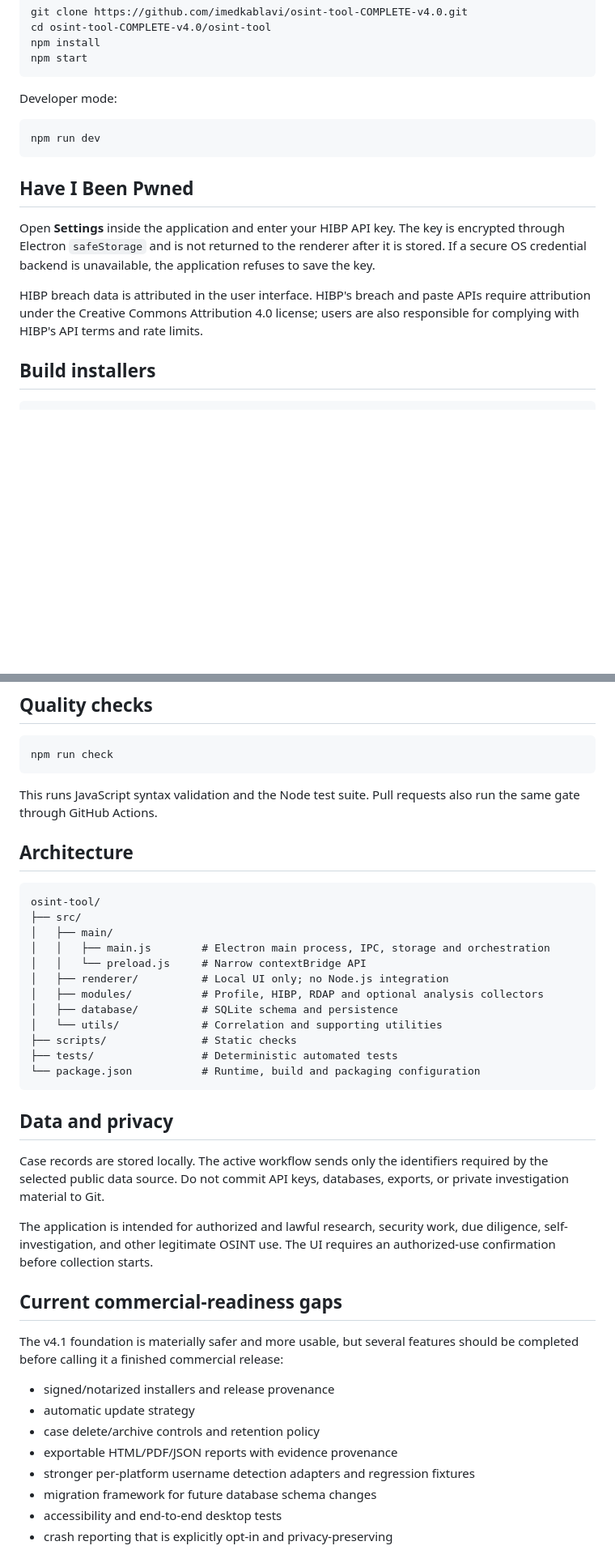
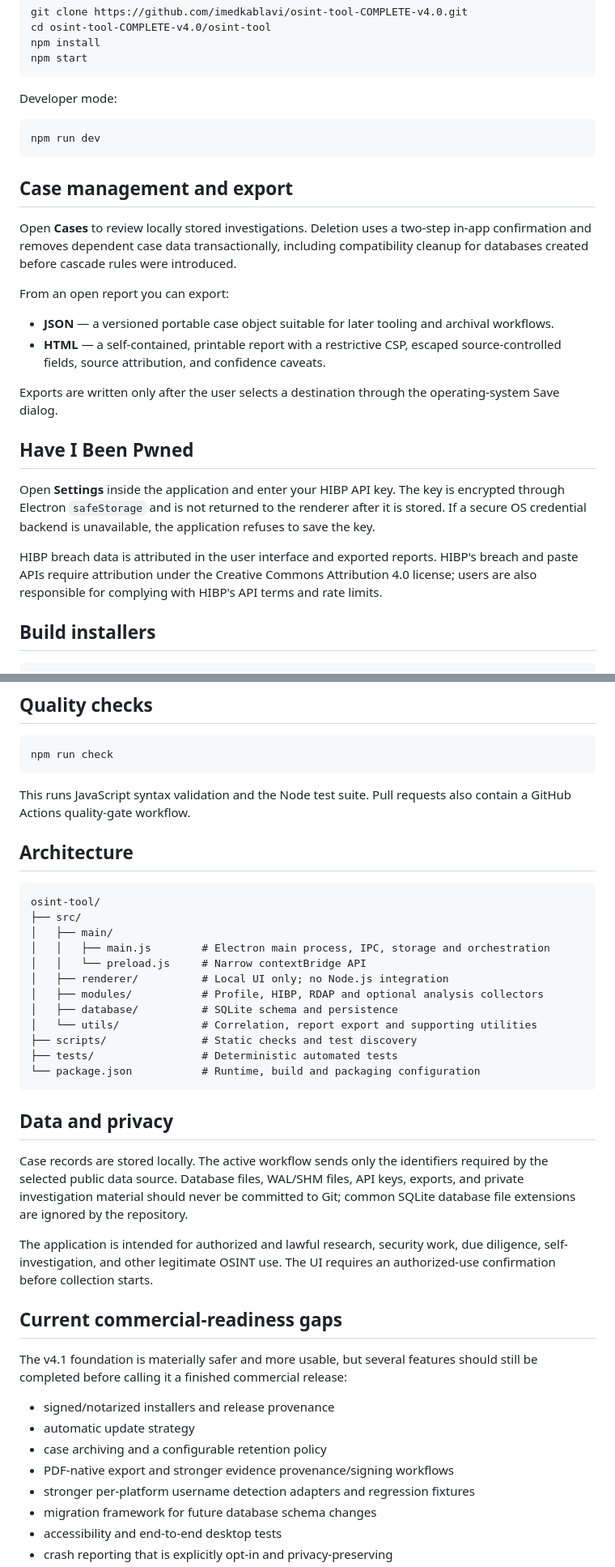
Before and after one commit to imedkablavi/osint-tool-COMPLETE-v4.0, a Markdown page: README.md, 2 parts joined by grey strips. Shown at 81% size. Rendered like a GitHub page; blank space fills up the shorter version.

Commit message:
docs: document case deletion and portable report export

````diff
--- a/README.md
+++ b/README.md
@@ -45,11 +47,22 @@ Developer mode:
 npm run dev
 ```
 
+## Case management and export
+
+Open **Cases** to review locally stored investigations. Deletion uses a two-step in-app confirmation and removes dependent case data transactionally, including compatibility cleanup for databases created before cascade rules were introduced.
+
+From an open report you can export:
+
+- **JSON** — a versioned portable case object suitable for later tooling and archival workflows.
+- **HTML** — a self-contained, printable report with a restrictive CSP, escaped source-controlled fields, source attribution, and confidence caveats.
+
+Exports are written only after the user selects a destination through the operating-system Save dialog.
+
 ## Have I Been Pwned
 
 Open **Settings** inside the application and enter your HIBP API key. The key is encrypted through Electron `safeStorage` and is not returned to the renderer after it is stored. If a secure OS credential backend is unavailable, the application refuses to save the key.
 
-HIBP breach data is attributed in the user interface. HIBP's breach and paste APIs require attribution under the Creative Commons Attribution 4.0 license; users are also responsible for complying with HIBP's API terms and rate limits.
+HIBP breach data is attributed in the user interface and exported reports. HIBP's breach and paste APIs require attribution under the Creative Commons Attribution 4.0 license; users are also responsible for complying with HIBP's API terms and rate limits.
 
 ## Build installers
 
@@ -69,7 +82,7 @@ Native dependencies such as `better-sqlite3` are rebuilt for the installed Elect
 npm run check
 ```
 
-This runs JavaScript syntax validation and the Node test suite. Pull requests also run the same gate through GitHub Actions.
+This runs JavaScript syntax validation and the Node test suite. Pull requests also contain a GitHub Actions quality-gate workflow.
 
 ## Architecture
 
@@ -82,26 +95,26 @@ osint-tool/
 │   ├── renderer/          # Local UI only; no Node.js integration
 │   ├── modules/           # Profile, HIBP, RDAP and optional analysis collectors
 │   ├── database/          # SQLite schema and persistence
-│   └── utils/             # Correlation and supporting utilities
-├── scripts/               # Static checks
+│   └── utils/             # Correlation, report export and supporting utilities
+├── scripts/               # Static checks and test discovery
 ├── tests/                 # Deterministic automated tests
 └── package.json           # Runtime, build and packaging configuration
 ```
 
 ## Data and privacy
 
-Case records are stored locally. The active workflow sends only the identifiers required by the selected public data source. Do not commit API keys, databases, exports, or private investigation material to Git.
+Case records are stored locally. The active workflow sends only the identifiers required by the selected public data source. Database files, WAL/SHM files, API keys, exports, and private investigation material should never be committed to Git; common SQLite database file extensions are ignored by the repository.
 
 The application is intended for authorized and lawful research, security work, due diligence, self-investigation, and other legitimate OSINT use. The UI requires an authorized-use confirmation before collection starts.
 
 ## Current commercial-readiness gaps
 
-The v4.1 foundation is materially safer and more usable, but several features should be completed before calling it a finished commercial release:
+The v4.1 foundation is materially safer and more usable, but several features should still be completed before calling it a finished commercial release:
 
 - signed/notarized installers and release provenance
 - automatic update strategy
-- case delete/archive controls and retention policy
-- exportable HTML/PDF/JSON reports with evidence provenance
+- case archiving and a configurable retention policy
+- PDF-native export and stronger evidence provenance/signing workflows
 - stronger per-platform username detection adapters and regression fixtures
 - migration framework for future database schema changes
 - accessibility and end-to-end desktop tests
````
Also changed, not shown: other parts of README.md (+2 -0 lines).
